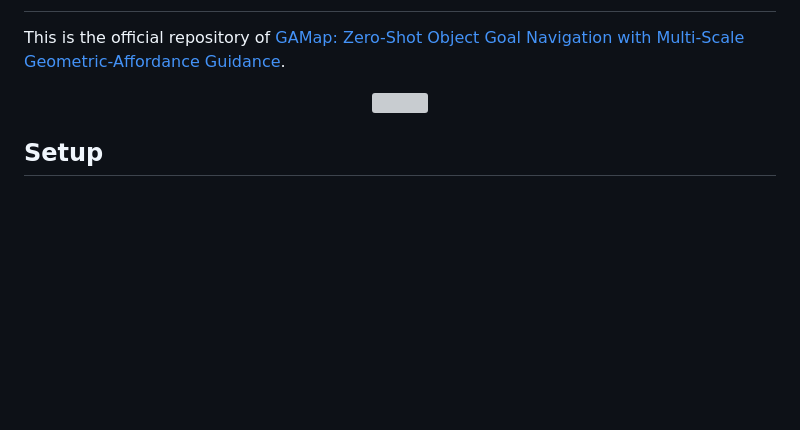
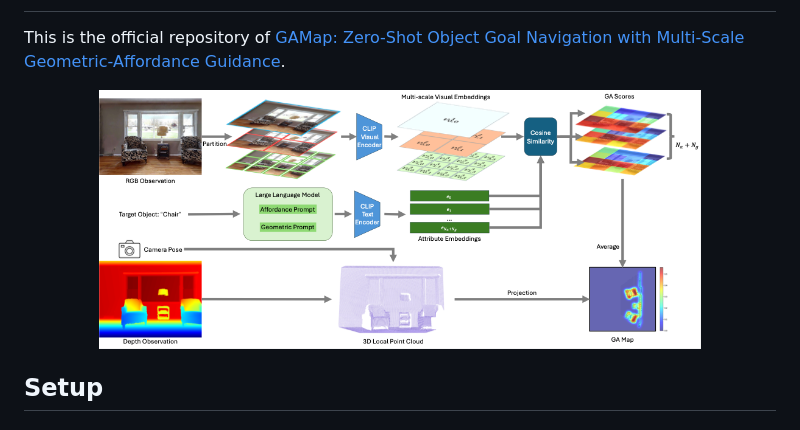
Before and after one commit to shalexyuan/GAMap, a Markdown page: README.md, the part around the change. Drawn GitHub-style; pictures changed too: img/t.png (added); blank space fills up the shorter version; grey boxes are pictures that could not be loaded.

Commit message:
init upload readme

```diff
--- a/README.md
+++ b/README.md
@@ -7,7 +7,7 @@
 This is the official repository of [GAMap: Zero-Shot Object Goal Navigation with Multi-Scale Geometric-Affordance Guidance](https://arxiv.org/abs/2402.10670).
 
 <div align=center>
-<img src="./img/pipeline.pdf" width=80%>
+<img src="./img/t.png" width=80%>
 </div>
 
 ## Setup
```
Also changed, not shown: 1 other file.
